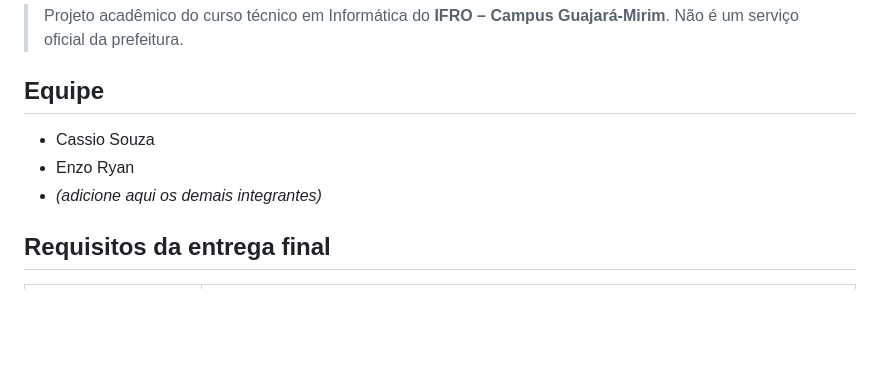
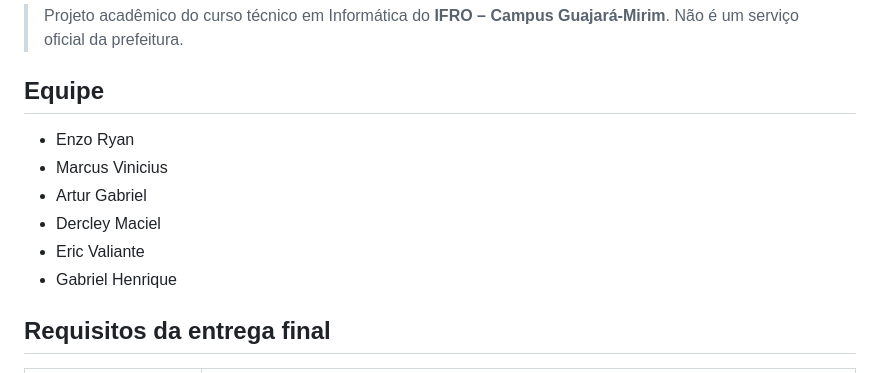
Before and after one commit to ryantsxr/OlhoCidadao_Final, a Markdown page: README.md, the part around the change. GitHub-like rendering; blank space fills up the shorter version.

```diff
--- a/README.md
+++ b/README.md
@@ -6,9 +6,12 @@
 
 ## Equipe
 
-- Cassio Souza
 - Enzo Ryan
-- _(adicione aqui os demais integrantes)_
+- Marcus Vinicius
+- Artur Gabriel
+- Dercley Maciel
+- Eric Valiante
+- Gabriel Henrique
 
 ## Requisitos da entrega final
 
```
